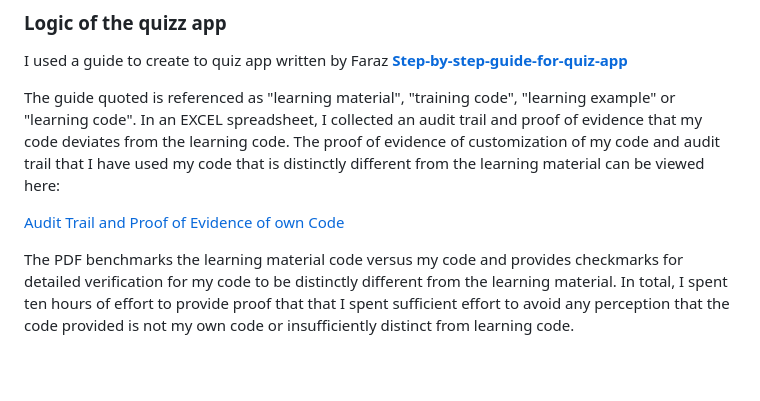
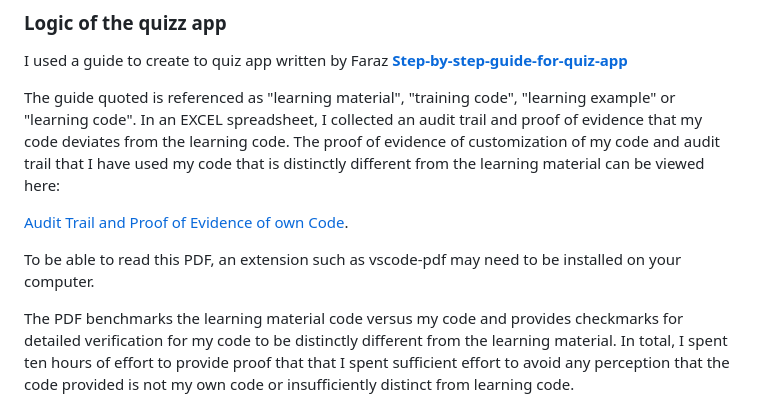
Before and after one commit to Werner-Staeblein/Project-2-modified-resubmit, a Markdown page: README.md, the part around the change. Drawn GitHub-style; blank space fills up the shorter version.

Commit message:
Make README remark that pdf only visible with exension in VS Code

```diff
--- a/README.md
+++ b/README.md
@@ -427,7 +427,9 @@ I used a guide to create to quiz app written by Faraz **[Step-by-step-guide-for-
 
 The guide quoted is referenced as "learning material", "training code", "learning example" or "learning code". In an EXCEL spreadsheet, I collected an audit trail and proof of evidence that my code deviates from the learning code. The proof of evidence of customization of my code and audit trail that I have used my code that is distinctly different from the learning material can be viewed here:
 
-[Audit Trail and Proof of Evidence of own Code](readme_assets/proof_of_evidence_audit_trail_own_code.pdf)
+[Audit Trail and Proof of Evidence of own Code](readme_assets/proof_of_evidence_audit_trail_own_code.pdf).
+
+To be able to read this PDF, an extension such as vscode-pdf may need to be installed on your computer.
 
 The PDF benchmarks the learning material code versus my code and provides checkmarks for detailed verification for my code to be distinctly different from the learning material.
 In total, I spent ten hours of effort to provide proof that that I spent sufficient effort to avoid any perception that the code provided is not my own code or insufficiently distinct from learning code.
```
